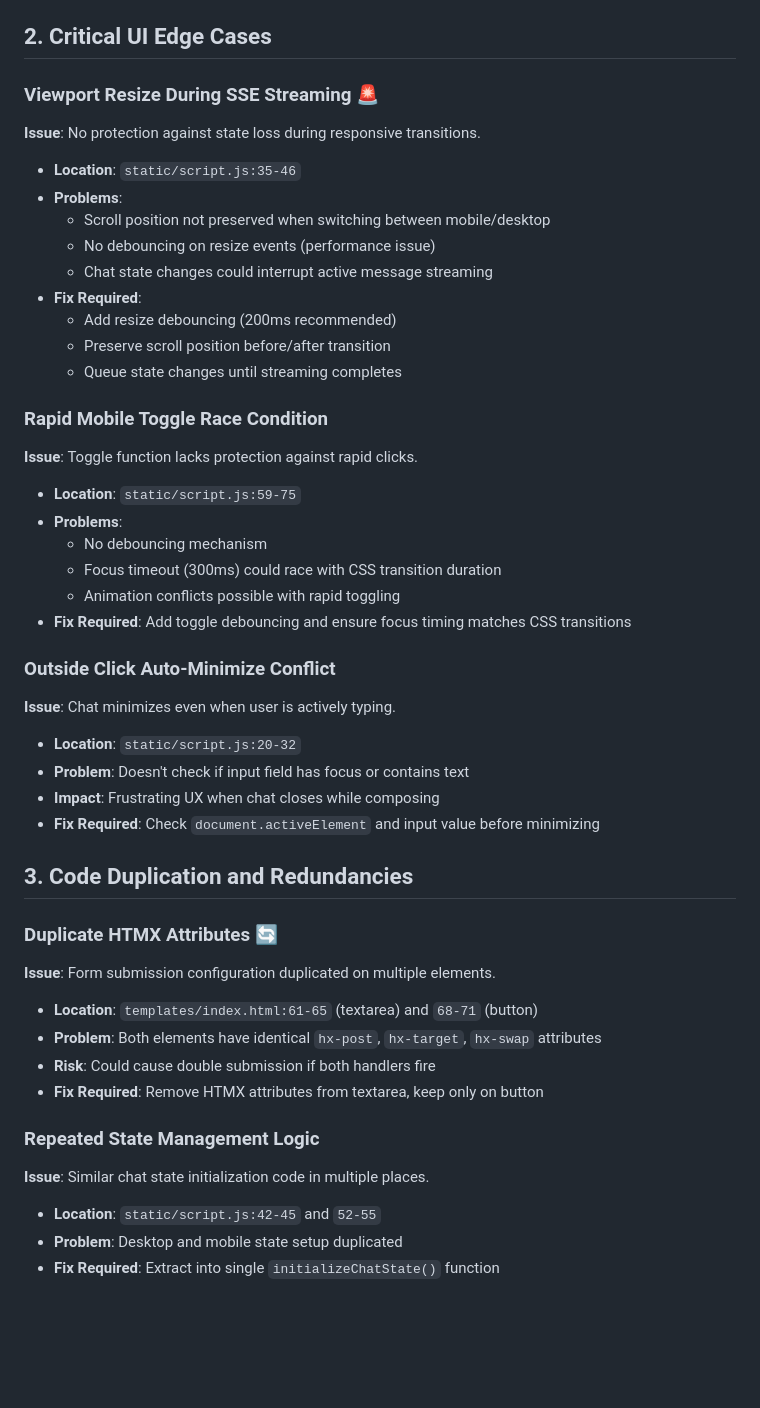
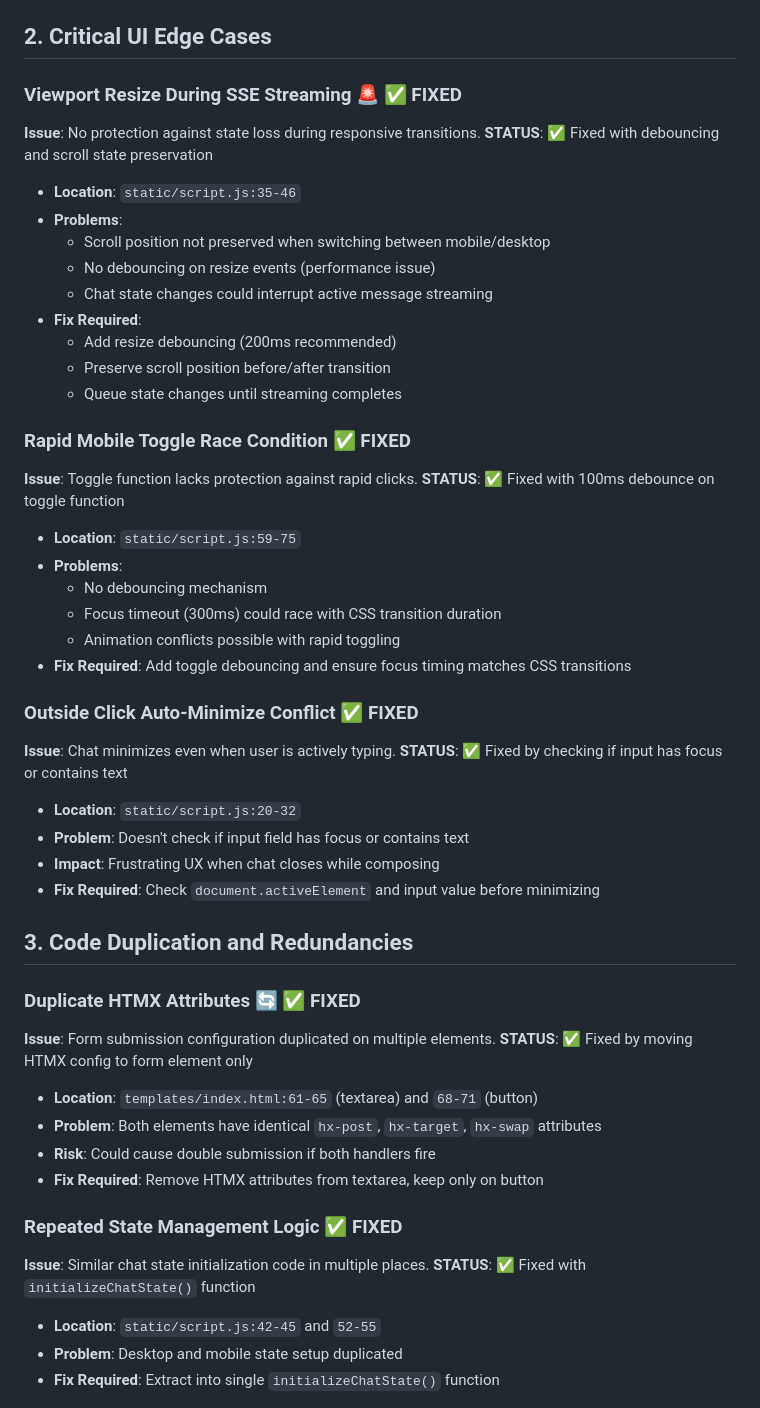
Before and after one commit to kuitang/opencode-client, a Markdown page: docs/002-ui-code-review.md, the part around one of its changes. Drawn GitHub-style; blank space fills up the shorter version.

```diff
--- a/docs/002-ui-code-review.md
+++ b/docs/002-ui-code-review.md
@@ -24,8 +50,9 @@ This code review analyzes the VibeCoding/OpenCode chat interface implementation
 
 ## 2. Critical UI Edge Cases
 
-### Viewport Resize During SSE Streaming 🚨
+### Viewport Resize During SSE Streaming 🚨 ✅ FIXED
 **Issue**: No protection against state loss during responsive transitions.
+**STATUS**: ✅ Fixed with debouncing and scroll state preservation
 
 - **Location**: `static/script.js:35-46`
 - **Problems**:
@@ -37,8 +64,9 @@ This code review analyzes the VibeCoding/OpenCode chat interface implementation
   - Preserve scroll position before/after transition
   - Queue state changes until streaming completes
 
-### Rapid Mobile Toggle Race Condition
+### Rapid Mobile Toggle Race Condition ✅ FIXED
 **Issue**: Toggle function lacks protection against rapid clicks.
+**STATUS**: ✅ Fixed with 100ms debounce on toggle function
 
 - **Location**: `static/script.js:59-75`
 - **Problems**:
@@ -47,8 +75,9 @@ This code review analyzes the VibeCoding/OpenCode chat interface implementation
   - Animation conflicts possible with rapid toggling
 - **Fix Required**: Add toggle debouncing and ensure focus timing matches CSS transitions
 
-### Outside Click Auto-Minimize Conflict
+### Outside Click Auto-Minimize Conflict ✅ FIXED
 **Issue**: Chat minimizes even when user is actively typing.
+**STATUS**: ✅ Fixed by checking if input has focus or contains text
 
 - **Location**: `static/script.js:20-32`
 - **Problem**: Doesn't check if input field has focus or contains text
@@ -57,16 +86,18 @@ This code review analyzes the VibeCoding/OpenCode chat interface implementation
 
 ## 3. Code Duplication and Redundancies
 
-### Duplicate HTMX Attributes 🔄
+### Duplicate HTMX Attributes 🔄 ✅ FIXED
 **Issue**: Form submission configuration duplicated on multiple elements.
+**STATUS**: ✅ Fixed by moving HTMX config to form element only
 
 - **Location**: `templates/index.html:61-65` (textarea) and `68-71` (button)
 - **Problem**: Both elements have identical `hx-post`, `hx-target`, `hx-swap` attributes
 - **Risk**: Could cause double submission if both handlers fire
 - **Fix Required**: Remove HTMX attributes from textarea, keep only on button
 
-### Repeated State Management Logic
+### Repeated State Management Logic ✅ FIXED
 **Issue**: Similar chat state initialization code in multiple places.
+**STATUS**: ✅ Fixed with `initializeChatState()` function
 
 - **Location**: `static/script.js:42-45` and `52-55`
 - **Problem**: Desktop and mobile state setup duplicated
```
Also changed, not shown: other parts of docs/002-ui-code-review.md (+35 -8 lines).
